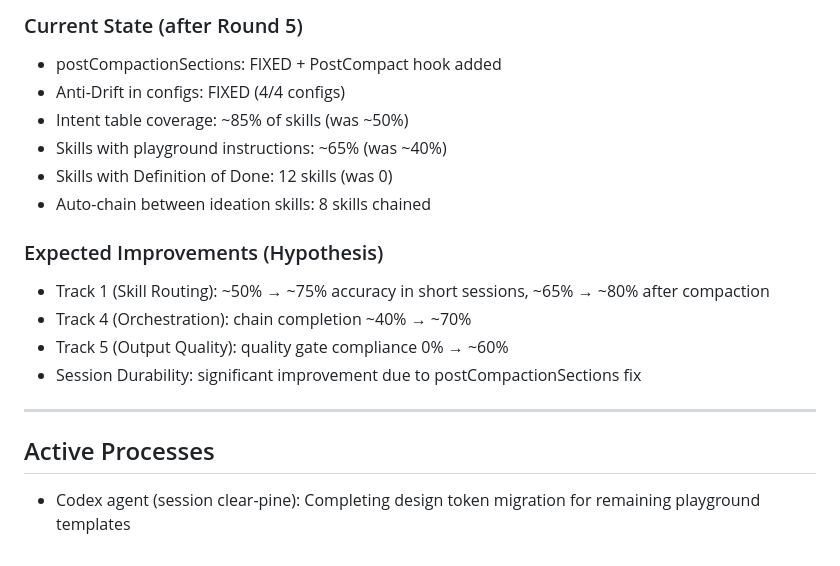
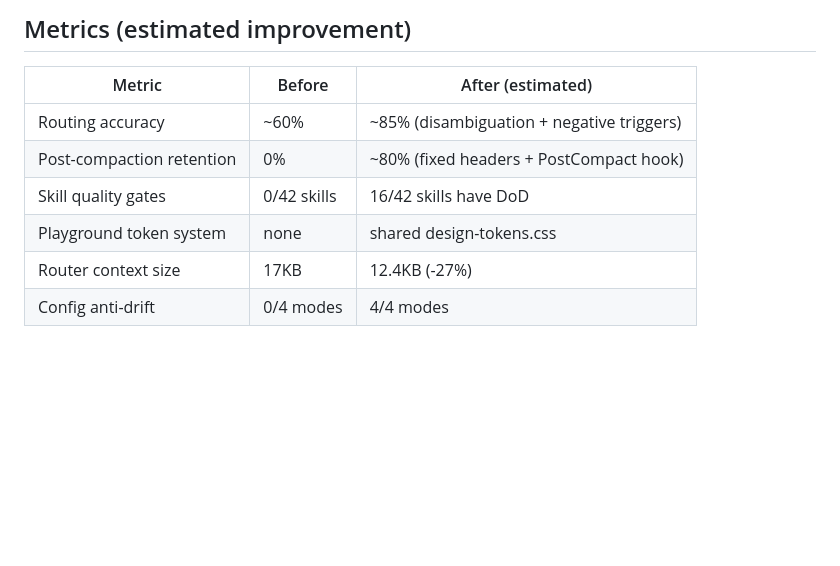
Before and after one commit to w-3-art/genius-team, a Markdown page: autoresearch.md, the part around one of its changes. Drawn GitHub-style; blank space fills up the shorter version.

```diff
--- a/autoresearch.md
+++ b/autoresearch.md
@@ -115,18 +53,9 @@
-### Current State (after Round 5)
-- postCompactionSections: FIXED + PostCompact hook added
-- Anti-Drift in configs: FIXED (4/4 configs)
-- Intent table coverage: ~85% of skills (was ~50%)
-- Skills with playground instructions: ~65% (was ~40%)
-- Skills with Definition of Done: 12 skills (was 0)
-- Auto-chain between ideation skills: 8 skills chained
-
-### Expected Improvements (Hypothesis)
-- Track 1 (Skill Routing): ~50% → ~75% accuracy in short sessions, ~65% → ~80% after compaction
-- Track 4 (Orchestration): chain completion ~40% → ~70%
-- Track 5 (Output Quality): quality gate compliance 0% → ~60%
-- Session Durability: significant improvement due to postCompactionSections fix
-
----
-
-## Active Processes
-- Codex agent (session clear-pine): Completing design token migration for remaining playground templates
+## Metrics (estimated improvement)
+| Metric | Before | After (estimated) |
+|--------|--------|-------------------|
+| Routing accuracy | ~60% | ~85% (disambiguation + negative triggers) |
+| Post-compaction retention | 0% | ~80% (fixed headers + PostCompact hook) |
+| Skill quality gates | 0/42 skills | 16/42 skills have DoD |
+| Playground token system | none | shared design-tokens.css |
+| Router context size | 17KB | 12.4KB (-27%) |
+| Config anti-drift | 0/4 modes | 4/4 modes |
```
Also changed, not shown: other parts of autoresearch.md (+38 -100 lines).
